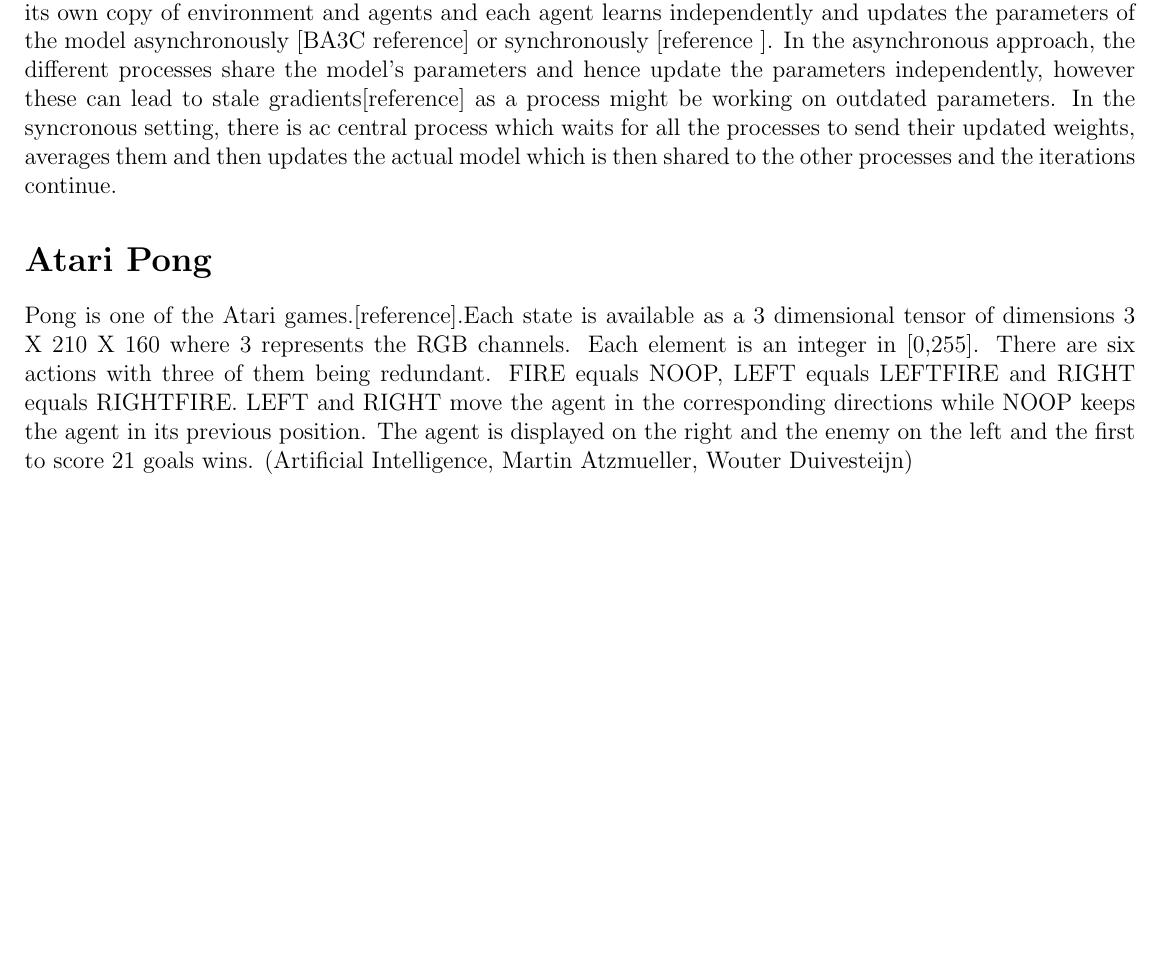
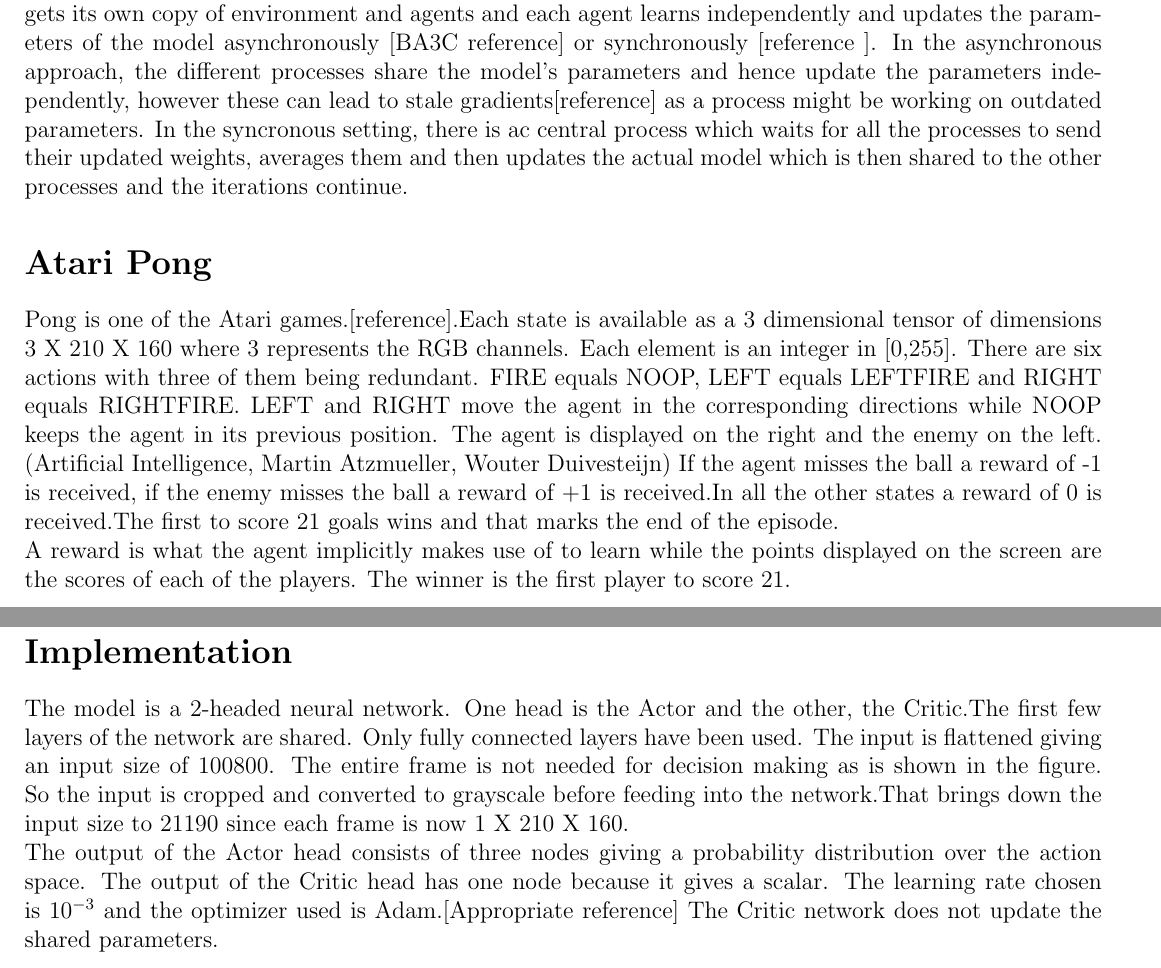
Before and after one commit to shouvikcirca/PongUsingA2C, a LaTeX paper (latex/latexreport.tex): part of page 2 of 2 before the commit and two parts of pages 2 and 3 of 3 after it, the two joined at a grey line, cut so that both start at the same text, the shorter picture padded with empty space. Compiled offline with pdfLaTeX.

Commit message:
Cropping and grayscaling in latexreport and Notebook2.ipynb

```diff
--- a/latex/latexreport.tex
+++ b/latex/latexreport.tex
@@ -1,4 +1,4 @@
-\documentclass[12pt,a4]{article}
+\documentclass[12pt,a4paper]{article}
 
 \usepackage[margin=1cm]{geometry}
 \usepackage{inputenc}
@@ -50,9 +50,12 @@
 The setup consists of multiple cores being used, each of which belongs to the same system. Each process gets its own copy of environment and agents and each agent learns independently and updates the parameters of the model asynchronously [BA3C reference] or synchronously [reference ]. In the asynchronous approach, the different processes share the model's parameters and hence update the parameters independently, however these can lead to stale gradients[reference] as a process might be working on outdated parameters. In the syncronous setting, there is ac central process which waits for all the processes to send their updated weights, averages them and then  updates the actual model which is then shared to the other processes and the iterations continue.
 
 \section*{Atari Pong}
-Pong is one of the Atari games.[reference].Each state is available as a 3 dimensional tensor of dimensions  3 X 210 X 160 where 3 represents the RGB channels. Each element is an integer in [0,255]. There are six actions with three of them being redundant. FIRE equals NOOP, LEFT equals LEFTFIRE and RIGHT equals RIGHTFIRE. LEFT and RIGHT move the agent in the corresponding directions while NOOP keeps the agent in its previous position. The agent is displayed on the right and the enemy on the left and the first to score 21 goals wins. (Artificial Intelligence, Martin Atzmueller, Wouter Duivesteijn)
+Pong is one of the Atari games.[reference].Each state is available as a 3 dimensional tensor of dimensions  3 X 210 X 160 where 3 represents the RGB channels. Each element is an integer in [0,255]. There are six actions with three of them being redundant. FIRE equals NOOP, LEFT equals LEFTFIRE and RIGHT equals RIGHTFIRE. LEFT and RIGHT move the agent in the corresponding directions while NOOP keeps the agent in its previous position. The agent is displayed on the right and the enemy on the left. (Artificial Intelligence, Martin Atzmueller, Wouter Duivesteijn) If the agent misses the ball a reward of -1 is received, if the enemy misses the ball a reward of +1 is received.In all the other states a reward of 0 is received.The first to score 21 goals wins and that marks the end of the episode.\\
+A reward is what the agent implicitly makes use of to learn while the points displayed on the screen are the scores of each of the players. The winner is the first player to score 21.
 
-
+\section*{Implementation}
+The model is a 2-headed neural network. One head is the Actor and the other, the Critic.The first few layers of the network are shared. Only fully connected layers have been used. The input is flattened giving an input size of 100800. The entire frame is not needed for decision making as is shown in the figure. So the input is cropped and converted to grayscale before feeding into the network.That brings down the input size to 21190 since each frame is now 1 X 210 X 160.\\
+The output of the Actor head consists of three nodes giving a probability distribution over the action space. The output of the Critic head has one node because it gives a scalar. The learning rate chosen is 10\(^{-3}\) and the optimizer used is Adam.[Appropriate reference] The Critic network does not update the shared parameters.
 
 
 
```
Also changed, not shown: latex/latexreport.pdf, latex/latexreport.tex (4 more changed lines), 4 other files.
